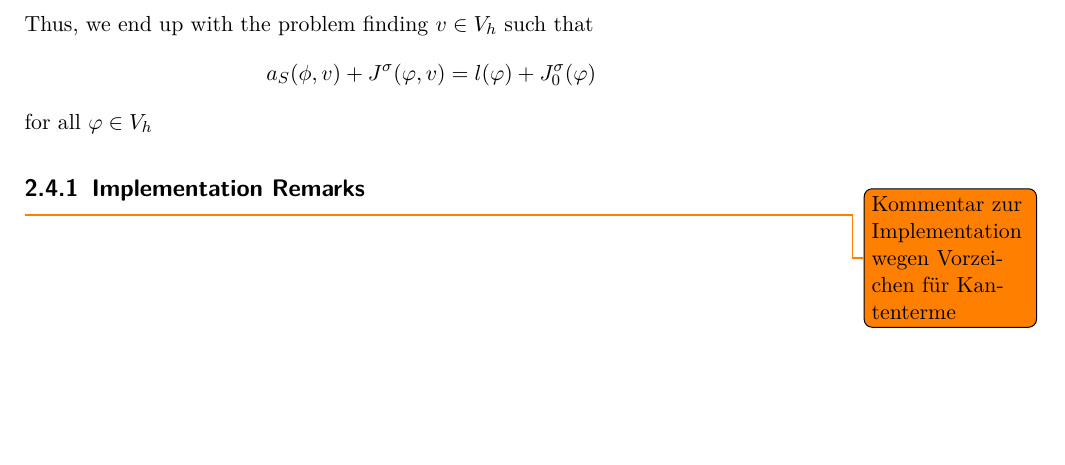
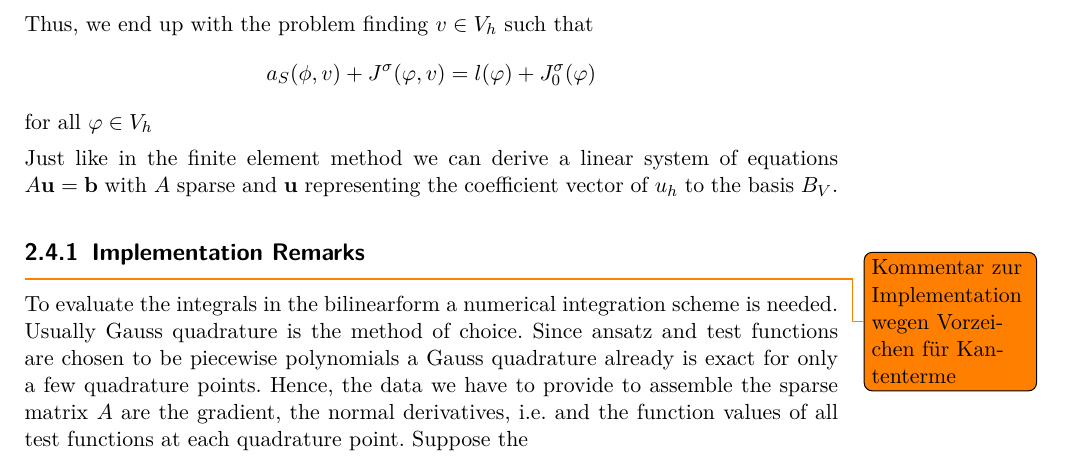
Before and after one commit to elifri/MongeAmpereDG, a LaTeX thesis (TEX dokumente/Arbeit/paper.tex, which reads TEX dokumente/Arbeit/TheoreticalBackground.tex): part of page 11 of 31, cut so that both start at the same text, the shorter picture padded with empty space. Compiled offline with pdfLaTeX.

Commit message:
beginning implementation remarks

```diff
--- a/TEX dokumente/Arbeit/TheoreticalBackground.tex
+++ b/TEX dokumente/Arbeit/TheoreticalBackground.tex
@@ -180,8 +180,15 @@ Thus, we end up with the problem finding $v \in V_h$ such that
 \]
 $  \textnormal{for all } \varphi \in V_h$\
 
+Just like in the finite element method we can derive a linear system of equations $A \mathbf{u} = \mathbf{b}$ with $A$ sparse and $\mathbf{u}$ representing the coefficient vector of $u_h$ to the basis $B_V$.
+
 \subsection{Implementation Remarks}
 \todo{ Kommentar zur Implementation wegen Vorzeichen für Kantenterme}
+To evaluate the integrals in the bilinearform a numerical integration scheme is needed. Usually Gauss quadrature is the method of choice. Since ansatz and test functions are chosen to be piecewise polynomials a Gauss quadrature already is exact for only a few quadrature points.
+Hence, the data we have to provide to assemble the sparse matrix $A$ are the gradient, the normal derivatives, i.e. and the function values of all test functions at each quadrature point.
+Suppose the
+
+
 \newpage
 
 To apply a DG method to more difficult PDEs such as the \MA equation we need some algebraic and analytic identities for the Hessian.
```
